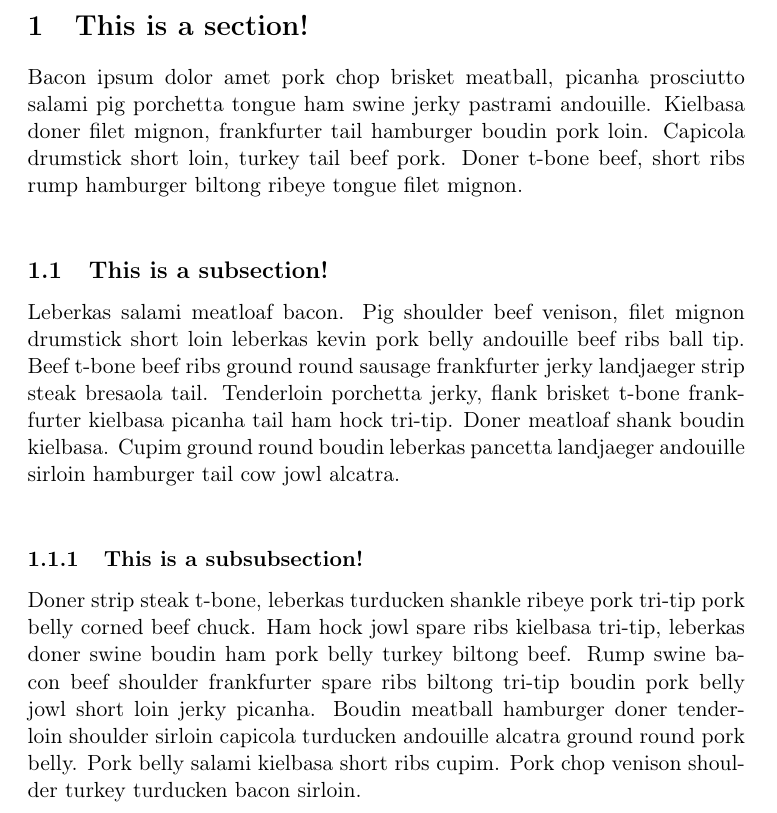
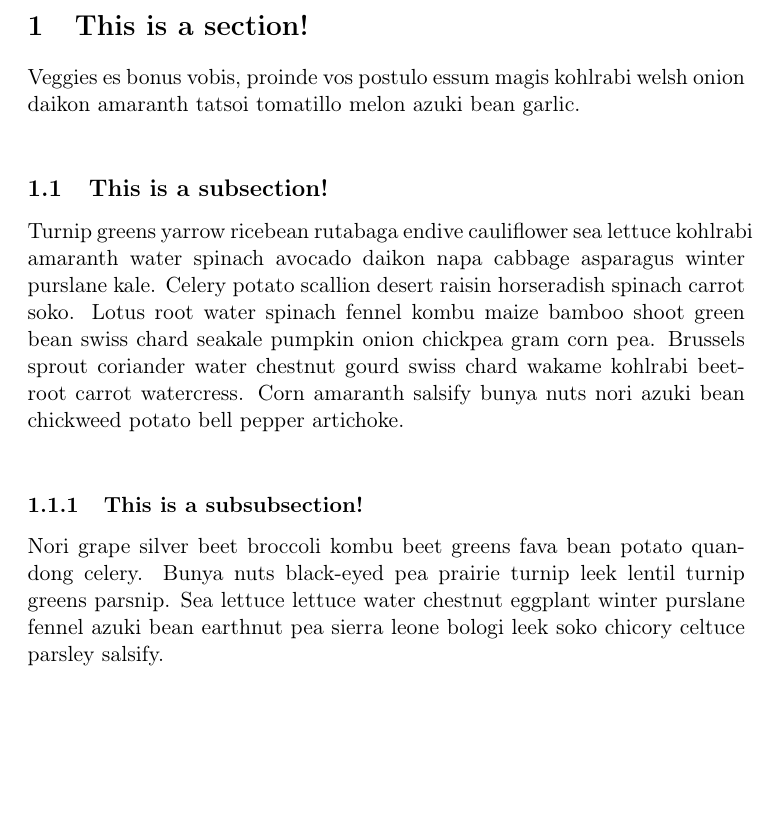
Before and after one commit to MadsWesti/SAD2, a LaTeX document (report/report.tex): part of page 3 of 3, cut so that both start at the same text, the shorter picture padded with empty space. Compiled offline with pdfLaTeX.

Commit message:
Added veggie flavor

```diff
--- a/report/report.tex
+++ b/report/report.tex
@@ -40,11 +40,11 @@
 \tableofcontents
 \newpage
 \section{This is a section!}
-Bacon ipsum dolor amet pork chop brisket meatball, picanha prosciutto salami pig porchetta tongue ham swine jerky pastrami andouille. Kielbasa doner filet mignon, frankfurter tail hamburger boudin pork loin. Capicola drumstick short loin, turkey tail beef pork. Doner t-bone beef, short ribs rump hamburger biltong ribeye tongue filet mignon.\\
+Veggies es bonus vobis, proinde vos postulo essum magis kohlrabi welsh onion daikon amaranth tatsoi tomatillo melon azuki bean garlic. \\
 
 \subsection{This is a subsection!}
-Leberkas salami meatloaf bacon. Pig shoulder beef venison, filet mignon drumstick short loin leberkas kevin pork belly andouille beef ribs ball tip. Beef t-bone beef ribs ground round sausage frankfurter jerky landjaeger strip steak bresaola tail. Tenderloin porchetta jerky, flank brisket t-bone frankfurter kielbasa picanha tail ham hock tri-tip. Doner meatloaf shank boudin kielbasa. Cupim ground round boudin leberkas pancetta landjaeger andouille sirloin hamburger tail cow jowl alcatra.\\
+Turnip greens yarrow ricebean rutabaga endive cauliflower sea lettuce kohlrabi amaranth water spinach avocado daikon napa cabbage asparagus winter purslane kale. Celery potato scallion desert raisin horseradish spinach carrot soko. Lotus root water spinach fennel kombu maize bamboo shoot green bean swiss chard seakale pumpkin onion chickpea gram corn pea. Brussels sprout coriander water chestnut gourd swiss chard wakame kohlrabi beetroot carrot watercress. Corn amaranth salsify bunya nuts nori azuki bean chickweed potato bell pepper artichoke. \\
 
 \subsubsection{This is a subsubsection!}
-Doner strip steak t-bone, leberkas turducken shankle ribeye pork tri-tip pork belly corned beef chuck. Ham hock jowl spare ribs kielbasa tri-tip, leberkas doner swine boudin ham pork belly turkey biltong beef. Rump swine bacon beef shoulder frankfurter spare ribs biltong tri-tip boudin pork belly jowl short loin jerky picanha. Boudin meatball hamburger doner tenderloin shoulder sirloin capicola turducken andouille alcatra ground round pork belly. Pork belly salami kielbasa short ribs cupim. Pork chop venison shoulder turkey turducken bacon sirloin.\\
+Nori grape silver beet broccoli kombu beet greens fava bean potato quandong celery. Bunya nuts black-eyed pea prairie turnip leek lentil turnip greens parsnip. Sea lettuce lettuce water chestnut eggplant winter purslane fennel azuki bean earthnut pea sierra leone bologi leek soko chicory celtuce parsley salsify. \\
 \end{document}
```
